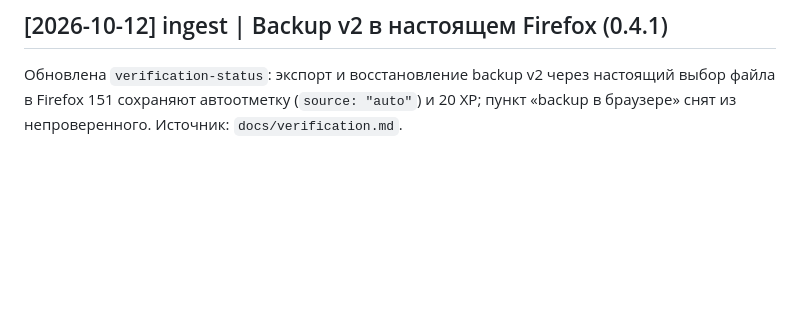
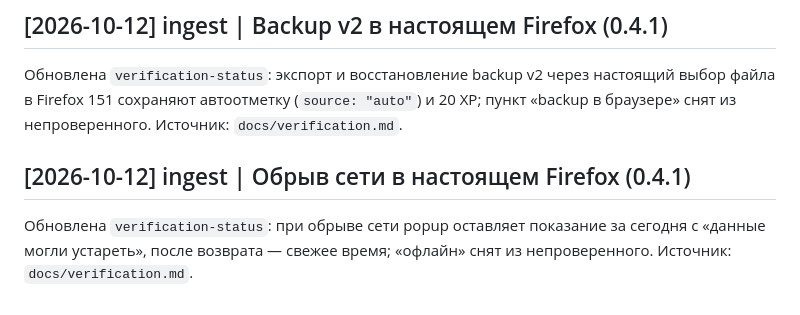
Before and after one commit to joerude/lichess-training, a Markdown page: wiki/log.md, the part around the change. GitHub-like rendering; blank space fills up the shorter version.

Commit message:
docs: record the 0.4.1 network-failure check in a real Firefox

```diff
--- a/wiki/log.md
+++ b/wiki/log.md
@@ -30,3 +30,6 @@
 
 ## [2026-10-12] ingest | Backup v2 в настоящем Firefox (0.4.1)
 Обновлена `verification-status`: экспорт и восстановление backup v2 через настоящий выбор файла в Firefox 151 сохраняют автоотметку (`source: "auto"`) и 20 XP; пункт «backup в браузере» снят из непроверенного. Источник: `docs/verification.md`.
+
+## [2026-10-12] ingest | Обрыв сети в настоящем Firefox (0.4.1)
+Обновлена `verification-status`: при обрыве сети popup оставляет показание за сегодня с «данные могли устареть», после возврата — свежее время; «офлайн» снят из непроверенного. Источник: `docs/verification.md`.
```
Also changed, not shown: docs/verification.md (+2 -1 lines), wiki/pages/verification-status.md (+2 -2 lines).
